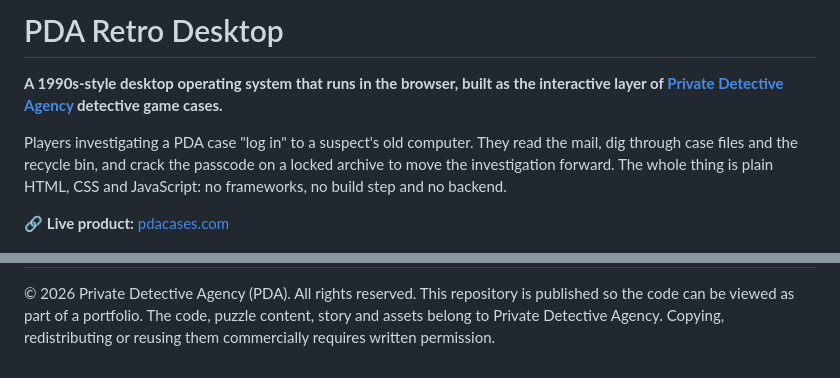
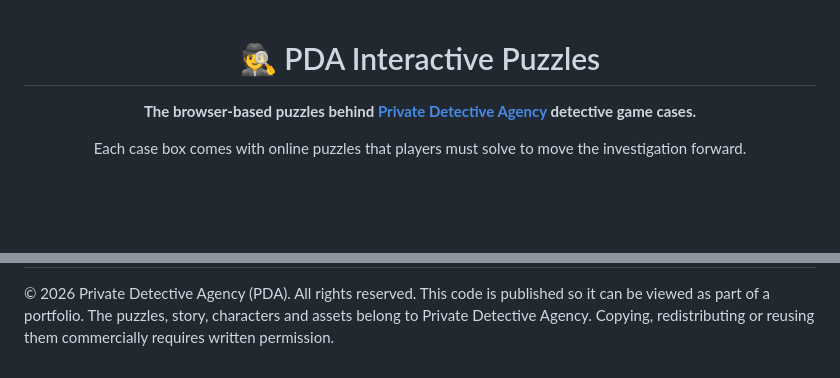
Before and after one commit to Osama-Shamout/pda-interactive-puzzles, a Markdown page: README.md, 2 parts joined by grey strips. Drawn GitHub-style; blank space fills up the shorter version.

```diff
--- a/README.md
+++ b/README.md
@@ -1,8 +1,8 @@
-# PDA Retro Desktop
+<div align="center">
 
-**A 1990s-style desktop operating system that runs in the browser, built as the interactive layer of [Private Detective Agency](https://pdacases.com) detective game cases.**
+# 🕵️ PDA Interactive Puzzles
 
-Players investigating a PDA case "log in" to a suspect's old computer. They read the mail, dig through case files and the recycle bin, and crack the passcode on a locked archive to move the investigation forward. The whole thing is plain HTML, CSS and JavaScript: no frameworks, no build step and no backend.
+**The browser-based puzzles behind [Private Detective Agency](https://pdacases.com) detective game cases.**
 
-🔗 **Live product:** [pdacases.com](https://pdacases.com)
+Each case box comes with online puzzles that players must solve to move the investigation forward.
 
@@ -65,3 +91,3 @@ More puzzles from PDA cases will be added to this repository:
 
 © 2026 Private Detective Agency (PDA). All rights reserved.
-This repository is published so the code can be viewed as part of a portfolio. The code, puzzle content, story and assets belong to Private Detective Agency. Copying, redistributing or reusing them commercially requires written permission.
+This code is published so it can be viewed as part of a portfolio. The puzzles, story, characters and assets belong to Private Detective Agency. Copying, redistributing or reusing them commercially requires written permission.
```
Also changed, not shown: other parts of README.md (+58 -32 lines), docs/retro-desktop-ar.png (added), docs/retro-desktop-demo.gif (added), docs/retro-desktop-en.png (added), 6 other files.
